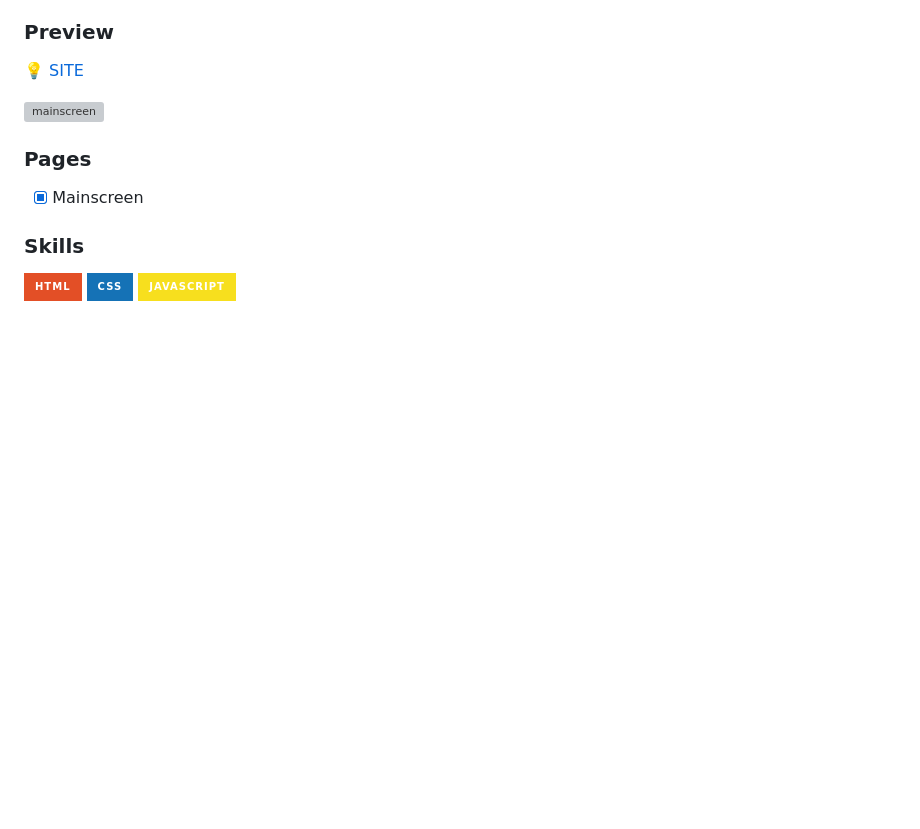
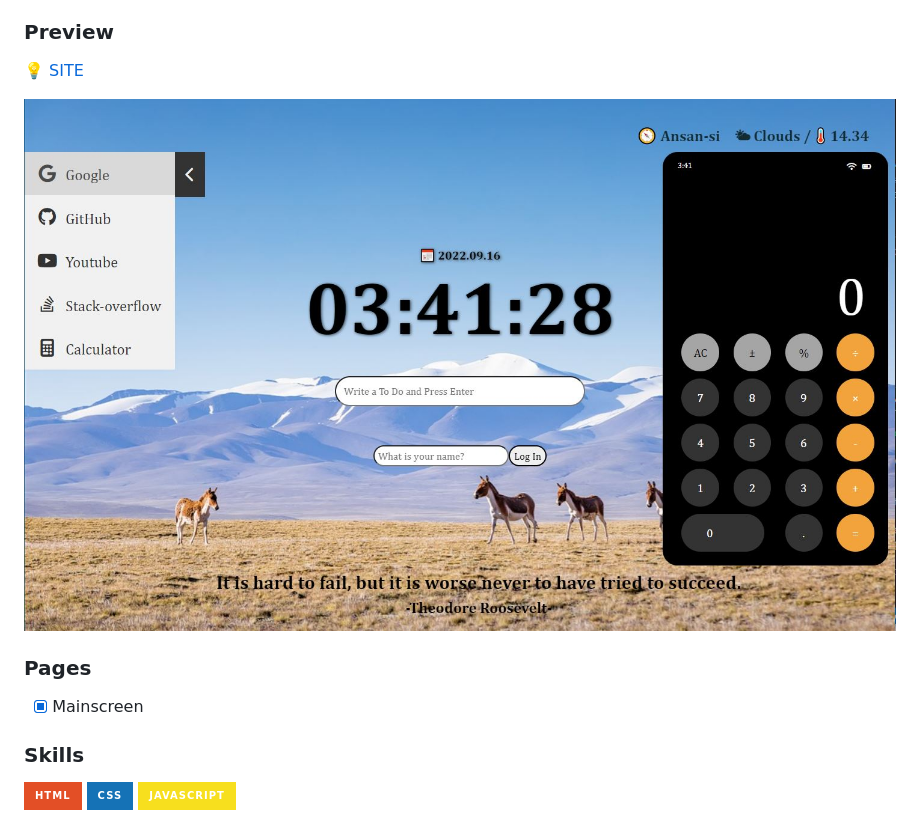
Before and after one commit to chaeikim-tech/momentun, a Markdown page: README.md, the part around the change. Rendered like a GitHub page; pictures changed too: img/mainscreen.jpg (added); badges without logos; blank space fills up the shorter version; grey boxes are pictures that could not be loaded.

Commit message:
Update README.md
Add calculator img

```diff
--- a/README.md
+++ b/README.md
@@ -12,7 +12,7 @@ Momuntum 의 기본 기능인 ToDo List와 현재시각, 사용자 이름 설정
 
 
 
-![mainscreen](/img/mainscreen.png)
+![mainscreen](/img/mainscreen.jpg)
 
 
 ### Pages
```
Also changed, not shown: 1 other file.
